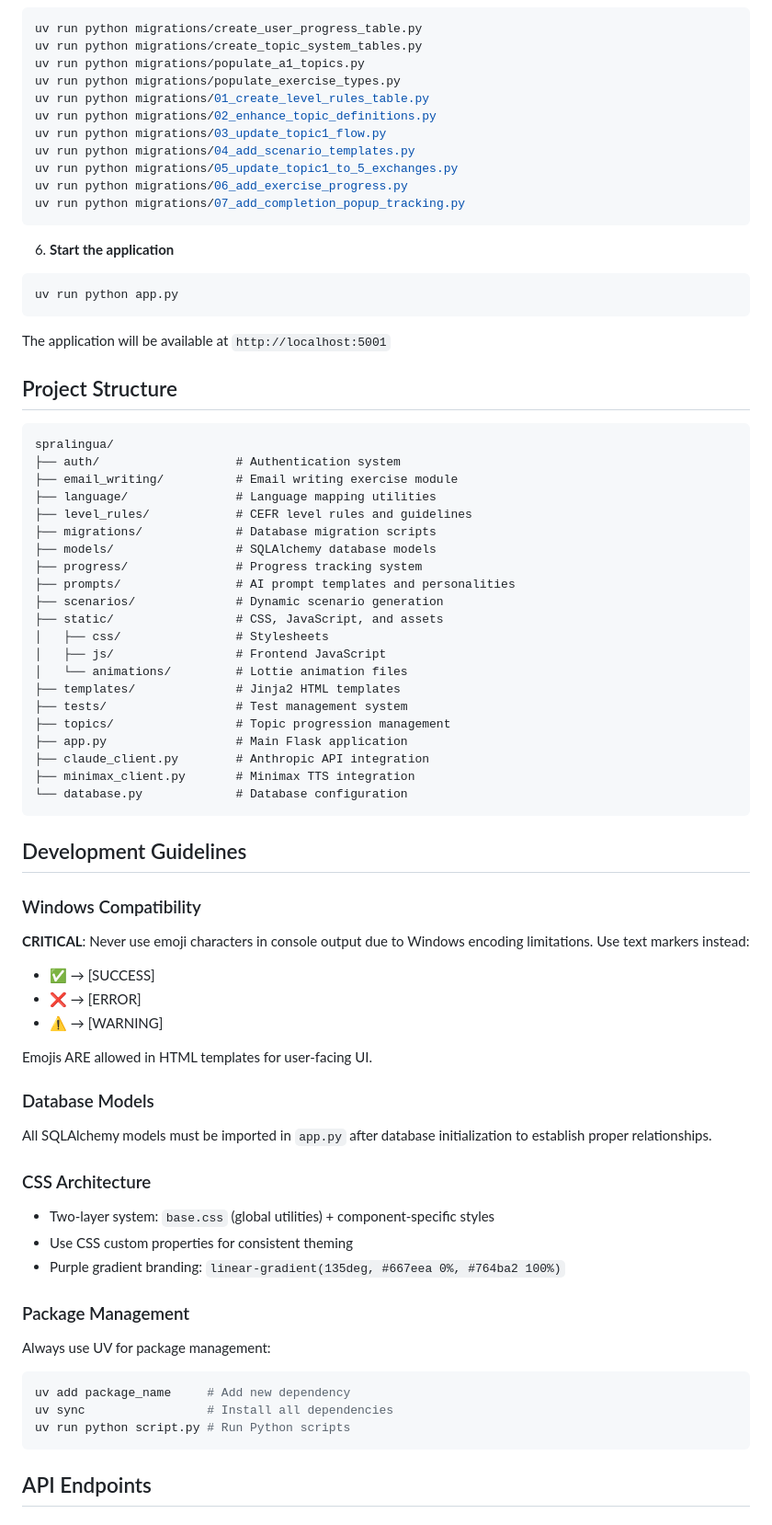
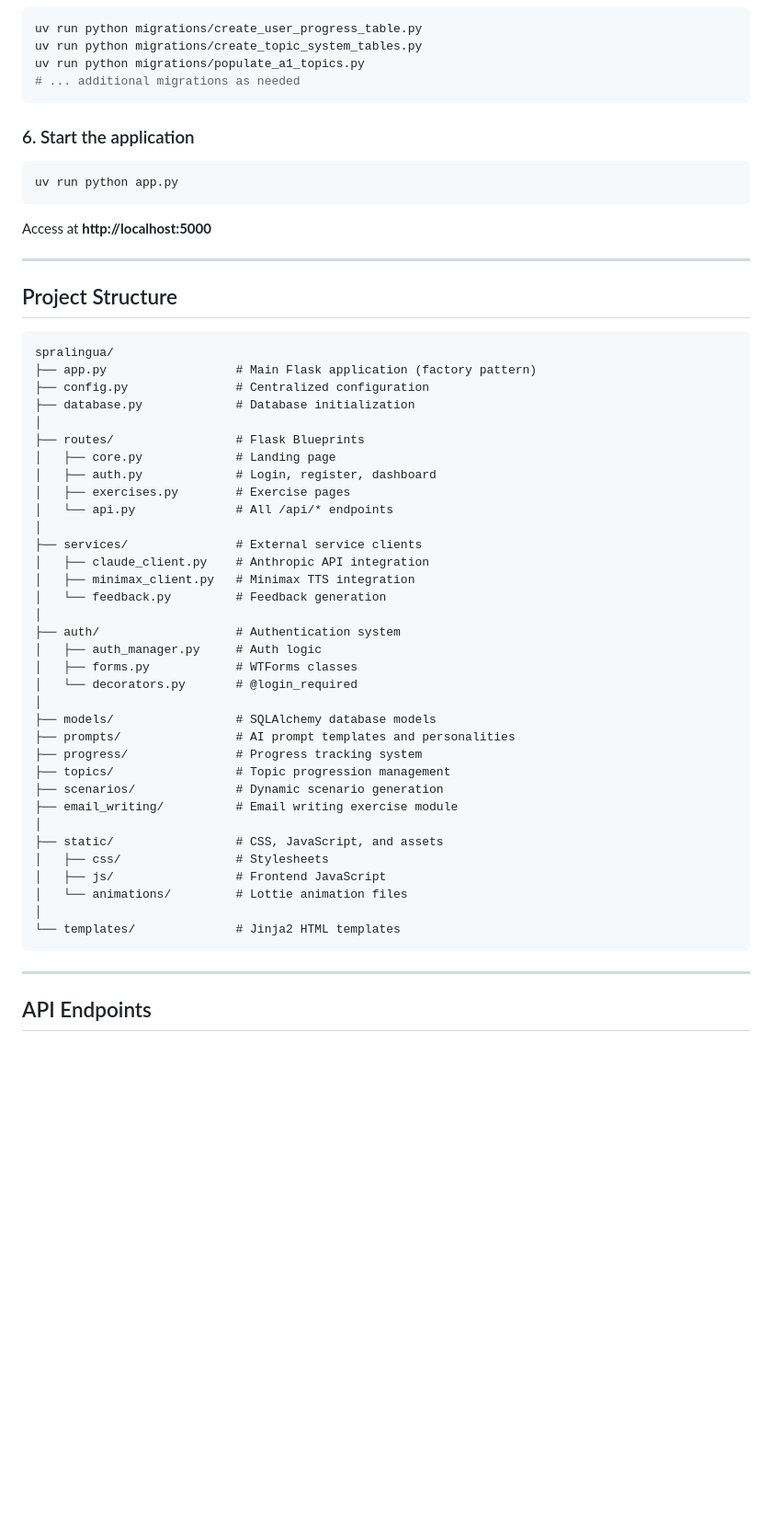
Before and after one commit to LouisZCode/Spralingua_AIAgents_App, a Markdown page: README.md, the part around the change printed below. Shown: that part at 92% size. Drawn GitHub-style; blank space fills up the shorter version.

Commit message:
documentation: update of Readme

````diff
--- a/README.md
+++ b/README.md
@@ -91,74 +163,58 @@ uv sync
 uv run python migrations/create_user_progress_table.py
 uv run python migrations/create_topic_system_tables.py
 uv run python migrations/populate_a1_topics.py
-uv run python migrations/populate_exercise_types.py
-uv run python migrations/01_create_level_rules_table.py
-uv run python migrations/02_enhance_topic_definitions.py
-uv run python migrations/03_update_topic1_flow.py
-uv run python migrations/04_add_scenario_templates.py
-uv run python migrations/05_update_topic1_to_5_exchanges.py
-uv run python migrations/06_add_exercise_progress.py
-uv run python migrations/07_add_completion_popup_tracking.py
+# ... additional migrations as needed
 ```
 
-6. **Start the application**
+### 6. Start the application
 ```bash
 uv run python app.py
 ```
 
-The application will be available at `http://localhost:5001`
+Access at **http://localhost:5000**
+
+---
 
 ## Project Structure
 
 ```
 spralingua/
+├── app.py                  # Main Flask application (factory pattern)
+├── config.py               # Centralized configuration
+├── database.py             # Database initialization
+│
+├── routes/                 # Flask Blueprints
+│   ├── core.py             # Landing page
+│   ├── auth.py             # Login, register, dashboard
+│   ├── exercises.py        # Exercise pages
+│   └── api.py              # All /api/* endpoints
+│
+├── services/               # External service clients
+│   ├── claude_client.py    # Anthropic API integration
+│   ├── minimax_client.py   # Minimax TTS integration
+│   └── feedback.py         # Feedback generation
+│
 ├── auth/                   # Authentication system
+│   ├── auth_manager.py     # Auth logic
+│   ├── forms.py            # WTForms classes
+│   └── decorators.py       # @login_required
+│
+├── models/                 # SQLAlchemy database models
+├── prompts/                # AI prompt templates and personalities
+├── progress/               # Progress tracking system
+├── topics/                 # Topic progression management
+├── scenarios/              # Dynamic scenario generation
 ├── email_writing/          # Email writing exercise module
-├── language/               # Language mapping utilities
-├── level_rules/            # CEFR level rules and guidelines
-├── migrations/             # Database migration scripts
-├── models/                 # SQLAlchemy database models
-├── progress/               # Progress tracking system
-├── prompts/                # AI prompt templates and personalities
-├── scenarios/              # Dynamic scenario generation
+│
 ├── static/                 # CSS, JavaScript, and assets
 │   ├── css/                # Stylesheets
 │   ├── js/                 # Frontend JavaScript
 │   └── animations/         # Lottie animation files
-├── templates/              # Jinja2 HTML templates
-├── tests/                  # Test management system
-├── topics/                 # Topic progression management
-├── app.py                  # Main Flask application
-├── claude_client.py        # Anthropic API integration
-├── minimax_client.py       # Minimax TTS integration
-└── database.py             # Database configuration
+│
+└── templates/              # Jinja2 HTML templates
 ```
 
-## Development Guidelines
-
-### Windows Compatibility
-**CRITICAL**: Never use emoji characters in console output due to Windows encoding limitations. Use text markers instead:
-- ✅ → [SUCCESS]
-- ❌ → [ERROR]
-- ⚠️ → [WARNING]
-
-Emojis ARE allowed in HTML templates for user-facing UI.
-
-### Database Models
-All SQLAlchemy models must be imported in `app.py` after database initialization to establish proper relationships.
-
-### CSS Architecture
-- Two-layer system: `base.css` (global utilities) + component-specific styles
-- Use CSS custom properties for consistent theming
-- Purple gradient branding: `linear-gradient(135deg, #667eea 0%, #764ba2 100%)`
-
-### Package Management
-Always use UV for package management:
-```bash
-uv add package_name     # Add new dependency
-uv sync                 # Install all dependencies
-uv run python script.py # Run Python scripts
-```
+---
 
 ## API Endpoints
 
````
Also changed, not shown: other parts of README.md (+161 -104 lines).
